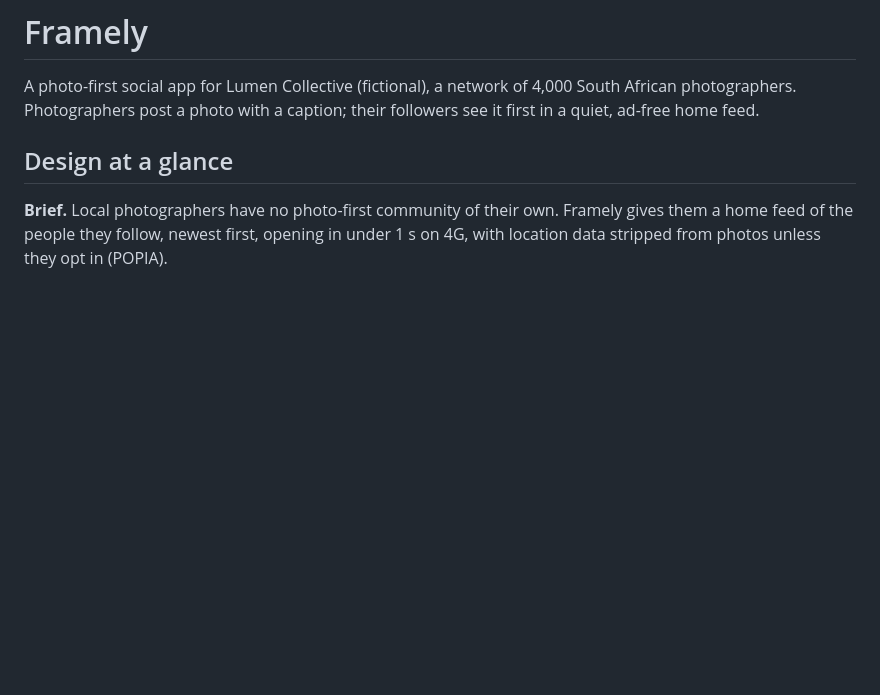
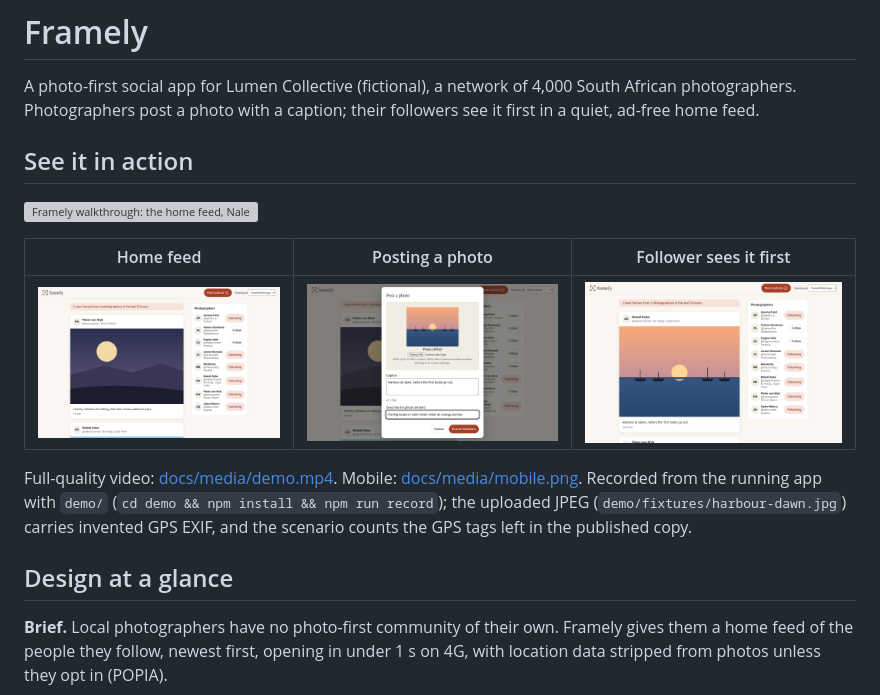
Before and after one commit to Legion91919/framely, a Markdown page: README.md, the part around the change. Drawn GitHub-style; pictures changed too: docs/media/compose.png (added), docs/media/feed.png (added), docs/media/follower-sees-it.png (added); blank space fills up the shorter version; grey boxes are pictures that could not be loaded.

Commit message:
See it in action: recorded walkthrough with a live EXIF-stripping proof; security baseline

```diff
--- a/README.md
+++ b/README.md
@@ -1,6 +1,16 @@
 # Framely
 
 A photo-first social app for Lumen Collective (fictional), a network of 4,000 South African photographers. Photographers post a photo with a caption; their followers see it first in a quiet, ad-free home feed.
+
+## See it in action
+
+![Framely walkthrough: the home feed, Naledi posting a GPS-tagged JPEG, the post appearing first in her follower Thandi's feed with its location data stripped, and a non-follower's feed without it](docs/media/demo.gif)
+
+| Home feed | Posting a photo | Follower sees it first |
+|---|---|---|
+| ![Home feed of followed photographers](docs/media/feed.png) | ![Compose dialog with photo, caption and alt text](docs/media/compose.png) | ![The new post at the top of a follower's feed](docs/media/follower-sees-it.png) |
+
+Full-quality video: [docs/media/demo.mp4](docs/media/demo.mp4). Mobile: [docs/media/mobile.png](docs/media/mobile.png). Recorded from the running app with `demo/` (`cd demo && npm install && npm run record`); the uploaded JPEG (`demo/fixtures/harbour-dawn.jpg`) carries invented GPS EXIF, and the scenario counts the GPS tags left in the published copy.
 
 ## Design at a glance
 **Brief.** Local photographers have no photo-first community of their own. Framely gives them a home feed of the people they follow, newest first, opening in under 1 s on 4G, with location data stripped from photos unless they opt in (POPIA).
```
Also changed, not shown: .agentic/changelog.md (+1 -0 lines), SECURITY.md (added, +30 -0 lines), docs/media/mobile.png (added), 11 other files.
